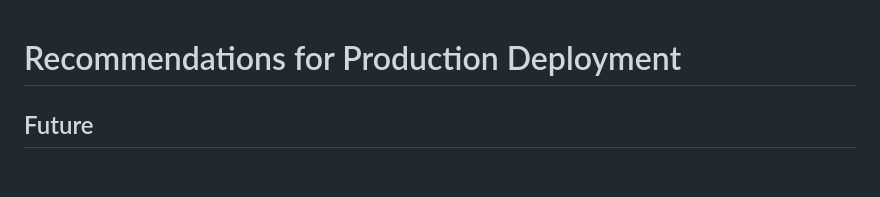
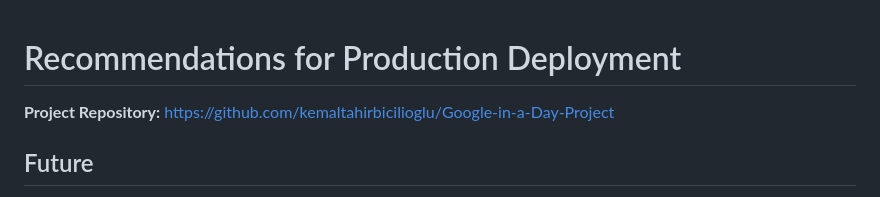
Before and after one commit to kemaltahirbicilioglu/Google-in-a-Day-Project, a Markdown page: recommendation.md, the part around the change. GitHub-like rendering; blank space fills up the shorter version.

Commit message:
add github url to the recommendations.md

```diff
--- a/recommendation.md
+++ b/recommendation.md
@@ -1,4 +1,6 @@
 # Recommendations for Production Deployment
+
+**Project Repository:** [https://github.com/kemaltahirbicilioglu/Google-in-a-Day-Project](https://github.com/kemaltahirbicilioglu/Google-in-a-Day-Project)
 
 ## Future
 
```
